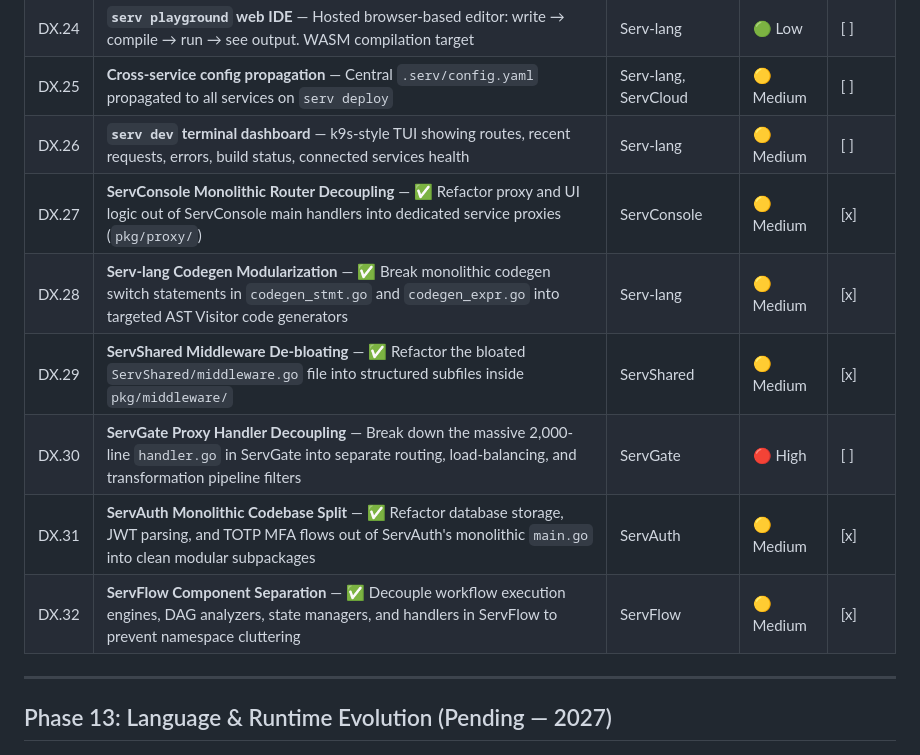
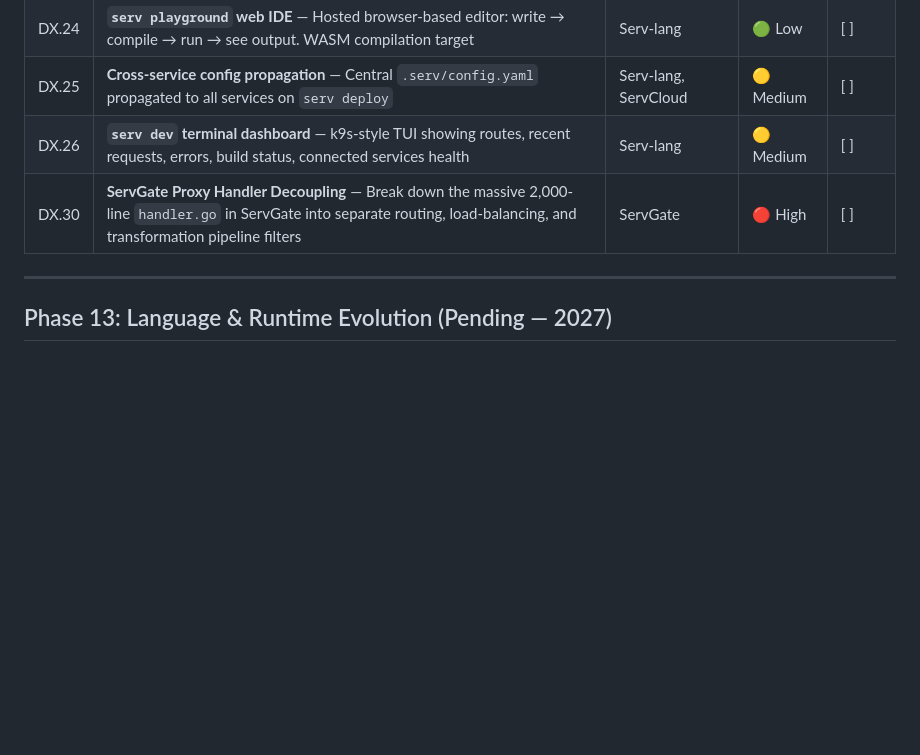
Before and after one commit to vyuvaraj/servverse, a Markdown page: UNIFIED_ROADMAP.md, the part around one of its changes. Rendered like a GitHub page; blank space fills up the shorter version.

```diff
--- a/UNIFIED_ROADMAP.md
+++ b/UNIFIED_ROADMAP.md
@@ -197,12 +184,8 @@ Phase 10 targets commercialization, natural language app generation, round-trip
 | DX.24 | **`serv playground` web IDE** — Hosted browser-based editor: write → compile → run → see output. WASM compilation target | Serv-lang | 🟢 Low | [ ] |
 | DX.25 | **Cross-service config propagation** — Central `.serv/config.yaml` propagated to all services on `serv deploy` | Serv-lang, ServCloud | 🟡 Medium | [ ] |
 | DX.26 | **`serv dev` terminal dashboard** — k9s-style TUI showing routes, recent requests, errors, build status, connected services health | Serv-lang | 🟡 Medium | [ ] |
-| DX.27 | **ServConsole Monolithic Router Decoupling** — ✅ Refactor proxy and UI logic out of ServConsole main handlers into dedicated service proxies (`pkg/proxy/`) | ServConsole | 🟡 Medium | [x] |
-| DX.28 | **Serv-lang Codegen Modularization** — ✅ Break monolithic codegen switch statements in `codegen_stmt.go` and `codegen_expr.go` into targeted AST Visitor code generators | Serv-lang | 🟡 Medium | [x] |
-| DX.29 | **ServShared Middleware De-bloating** — ✅ Refactor the bloated `ServShared/middleware.go` file into structured subfiles inside `pkg/middleware/` | ServShared | 🟡 Medium | [x] |
 | DX.30 | **ServGate Proxy Handler Decoupling** — Break down the massive 2,000-line `handler.go` in ServGate into separate routing, load-balancing, and transformation pipeline filters | ServGate | 🔴 High | [ ] |
-| DX.31 | **ServAuth Monolithic Codebase Split** — ✅ Refactor database storage, JWT parsing, and TOTP MFA flows out of ServAuth's monolithic `main.go` into clean modular subpackages | ServAuth | 🟡 Medium | [x] |
-| DX.32 | **ServFlow Component Separation** — ✅ Decouple workflow execution engines, DAG analyzers, state managers, and handlers in ServFlow to prevent namespace cluttering | ServFlow | 🟡 Medium | [x] |
+
 
 
 
```
Also changed, not shown: other parts of UNIFIED_ROADMAP.md (+0 -13 lines).
